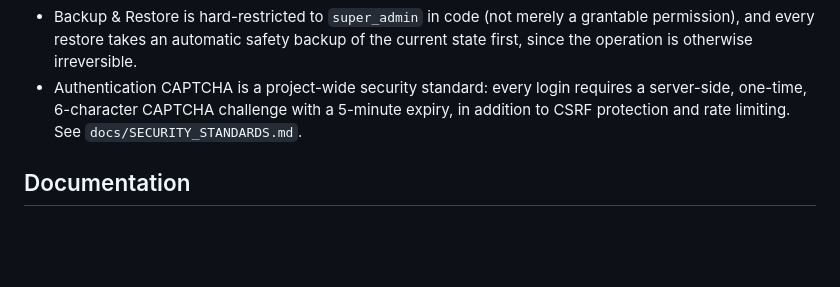
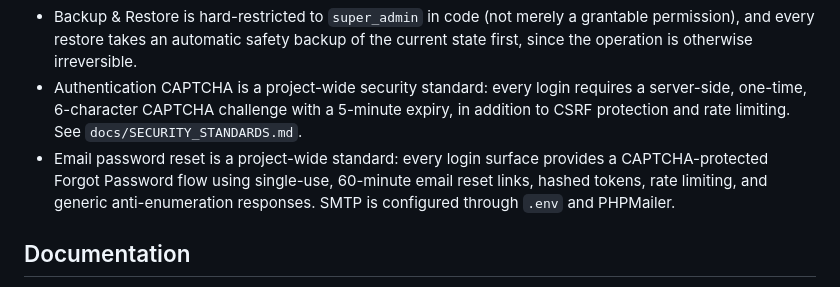
Before and after one commit to NarendraAliani/societyOS, a Markdown page: README.md, the part around the change. Rendered like a GitHub page; blank space fills up the shorter version.

Commit message:
Document global email password reset standard

```diff
--- a/README.md
+++ b/README.md
@@ -156,6 +156,7 @@ societyOS/
 - RBAC enforced per-route via middleware, not just hidden in the UI — a permission check runs before the controller action, so a raw request without the UI can't bypass it.
 - Backup & Restore is hard-restricted to `super_admin` in code (not merely a grantable permission), and every restore takes an automatic safety backup of the current state first, since the operation is otherwise irreversible.
 - Authentication CAPTCHA is a project-wide security standard: every login requires a server-side, one-time, 6-character CAPTCHA challenge with a 5-minute expiry, in addition to CSRF protection and rate limiting. See `docs/SECURITY_STANDARDS.md`.
+- Email password reset is a project-wide standard: every login surface provides a CAPTCHA-protected Forgot Password flow using single-use, 60-minute email reset links, hashed tokens, rate limiting, and generic anti-enumeration responses. SMTP is configured through `.env` and PHPMailer.
 
 ## Documentation
 
```
